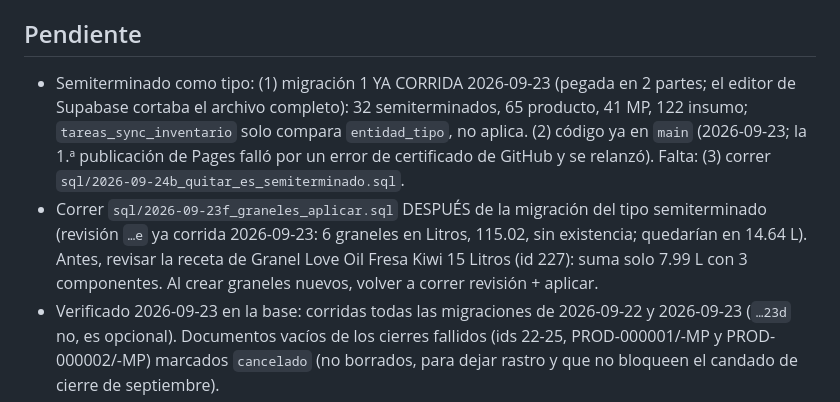
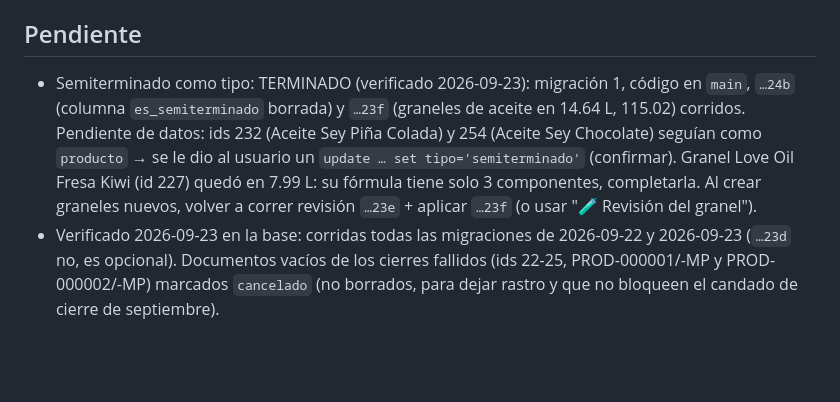
Before and after one commit to haresvenusJC/Manufactura, a Markdown page: CLAUDE.md, the part around the change. GitHub-like rendering; blank space fills up the shorter version.

Commit message:
CLAUDE.md: migraciones 24b y 23f verificadas
Co-Authored-By: Claude Opus 5.5 <noreply@anthropic.com>
Claude-Session: https://claude.ai/code/session_01DKJbPACN1bLyoq3Tbe1dGP

```diff
--- a/CLAUDE.md
+++ b/CLAUDE.md
@@ -333,13 +333,11 @@ Vanilla JS (ES modules, sin build) + Supabase (Postgres/PostgREST/Auth) + Tailwi
 
 ## Pendiente
 
-- Semiterminado como tipo: (1) migración 1 YA CORRIDA 2026-09-23 (pegada en 2 partes; el editor de Supabase cortaba el
-  archivo completo): 32 semiterminados, 65 producto, 41 MP, 122 insumo; `tareas_sync_inventario` solo compara
-  `entidad_tipo`, no aplica. (2) código ya en `main` (2026-09-23; la 1.ª publicación de Pages falló por un error de certificado de GitHub y se
-  relanzó). Falta: (3) correr `sql/2026-09-24b_quitar_es_semiterminado.sql`.
-- Correr `sql/2026-09-23f_graneles_aplicar.sql` DESPUÉS de la migración del tipo semiterminado (revisión `…e` ya corrida 2026-09-23: 6 graneles en Litros, 115.02, sin
-  existencia; quedarían en 14.64 L). Antes, revisar la receta de Granel Love Oil Fresa Kiwi 15 Litros (id 227): suma solo
-  7.99 L con 3 componentes. Al crear graneles nuevos, volver a correr revisión + aplicar.
+- Semiterminado como tipo: TERMINADO (verificado 2026-09-23): migración 1, código en `main`, `…24b` (columna `es_semiterminado`
+  borrada) y `…23f` (graneles de aceite en 14.64 L, 115.02) corridos. Pendiente de datos: ids 232 (Aceite Sey Piña Colada) y
+  254 (Aceite Sey Chocolate) seguían como `producto` → se le dio al usuario un `update … set tipo='semiterminado'` (confirmar).
+  Granel Love Oil Fresa Kiwi (id 227) quedó en 7.99 L: su fórmula tiene solo 3 componentes, completarla. Al crear graneles
+  nuevos, volver a correr revisión `…23e` + aplicar `…23f` (o usar "🧪 Revisión del granel").
 - Verificado 2026-09-23 en la base: corridas todas las migraciones de 2026-09-22 y 2026-09-23 (`…23d` no, es opcional).
   Documentos vacíos de los cierres fallidos (ids 22-25, PROD-000001/-MP y PROD-000002/-MP) marcados `cancelado` (no
   borrados, para dejar rastro y que no bloqueen el candado de cierre de septiembre).
```
